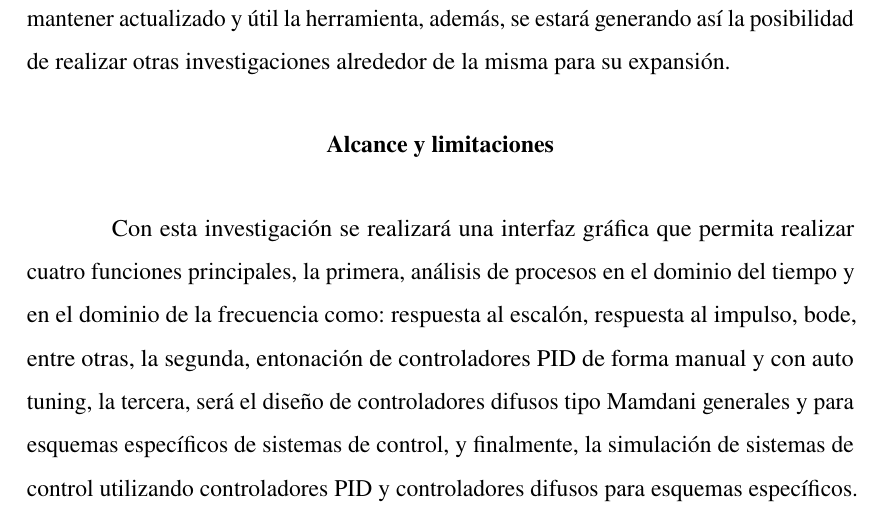
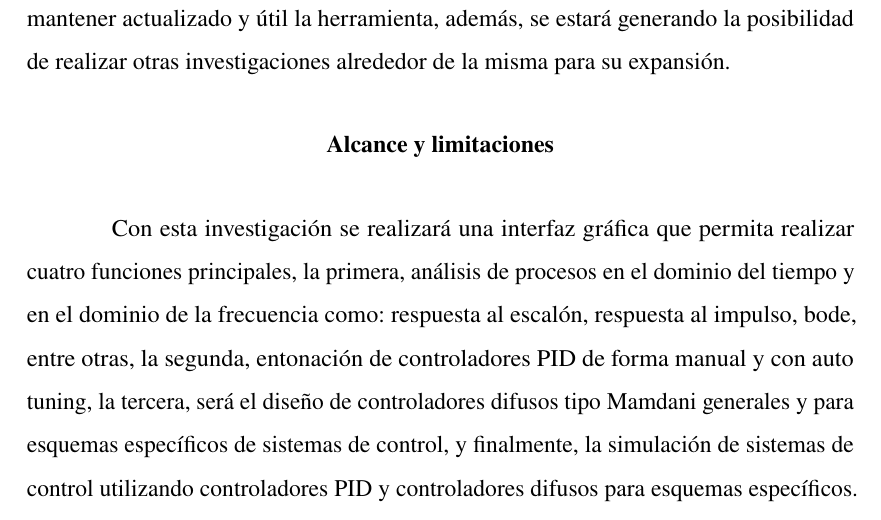
Before and after one commit to ezalorpro/LaboratorioDeControl, a LaTeX thesis (Archivos latex - propuesta/principal.tex, which reads Archivos latex - propuesta/capitulo1.tex): part of page 12 of 34, cut so that both start at the same text. Compiled offline with pdfLaTeX.

Commit message:
ortografia

```diff
--- a/Archivos latex - propuesta/capitulo1.tex
+++ b/Archivos latex - propuesta/capitulo1.tex
@@ -41,7 +41,7 @@
 
 	Con el desarrollo del laboratorio de control se quiere tener una herramienta que cumpla con los requisitos actuales para el análisis, diseño y simulación de sistemas de control de forma libre, gratuita, rápida y sencilla sin tener que invertir demasiado tiempo en aprender la herramienta, y si en lo que importa, diseñar un sistema de control preciso y confiable.
 
-	Por otro lado, se espera desarrollar la herramienta de forma que su interfaz gráfica acepte otros módulos i.e., permitirá a aquel que lo desee expandir las funcionalidades del laboratorio de sistemas de control sin que se tenga que rehacer todo, esto permitirá mantener actualizado y útil la herramienta, además, se estará generando así la posibilidad de realizar otras investigaciones alrededor de la misma para su expansión.
+	Por otro lado, se espera desarrollar la herramienta de forma que su interfaz gráfica acepte otros módulos i.e., permitirá a aquel que lo desee expandir las funcionalidades del laboratorio de sistemas de control sin que se tenga que rehacer todo, esto permitirá mantener actualizado y útil la herramienta, además, se estará generando la posibilidad de realizar otras investigaciones alrededor de la misma para su expansión.
 
 \section{Alcance y limitaciones}
 
```
Also changed, not shown: Archivos latex - propuesta/principal.pdf, 1 other file.
